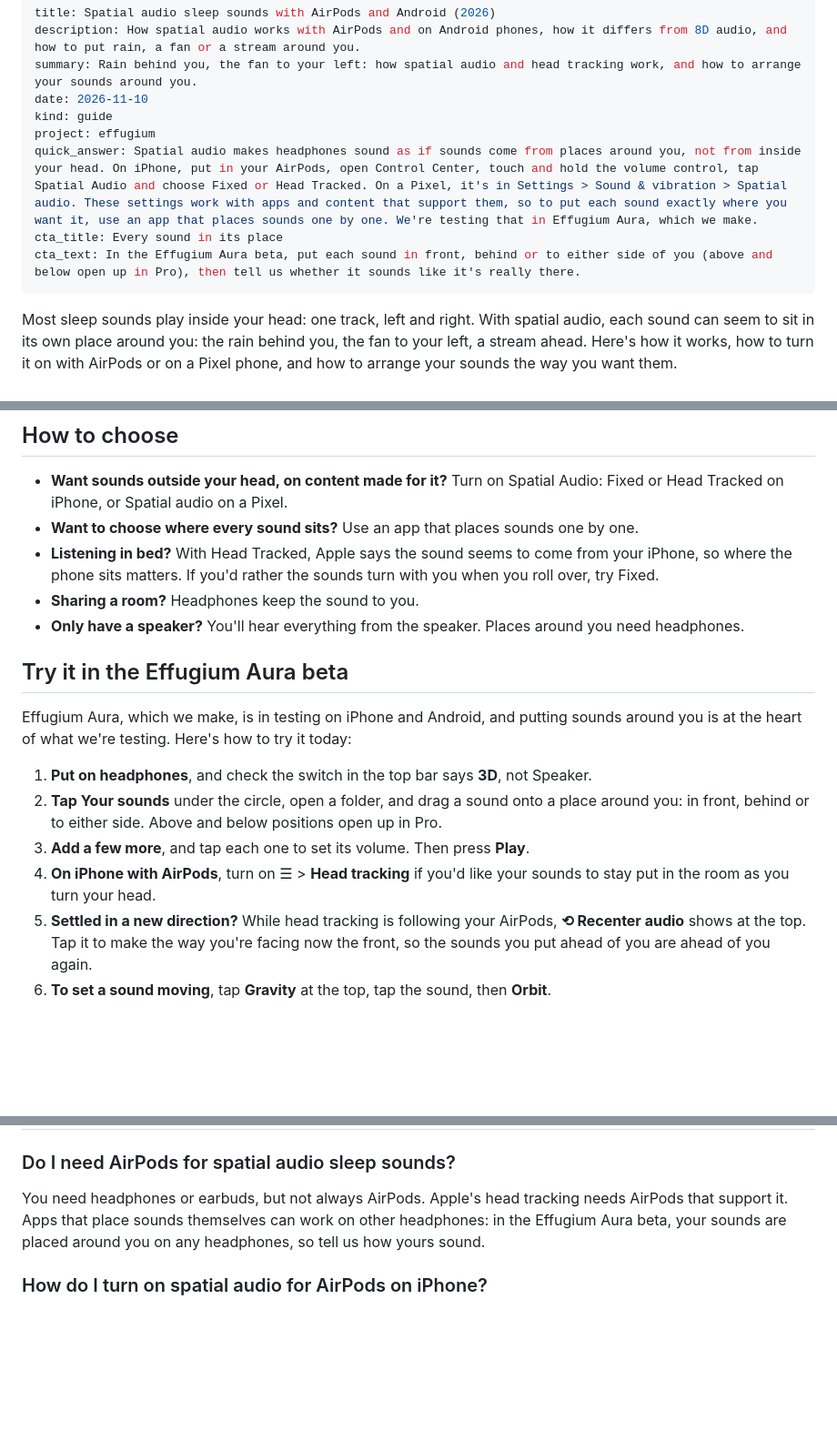
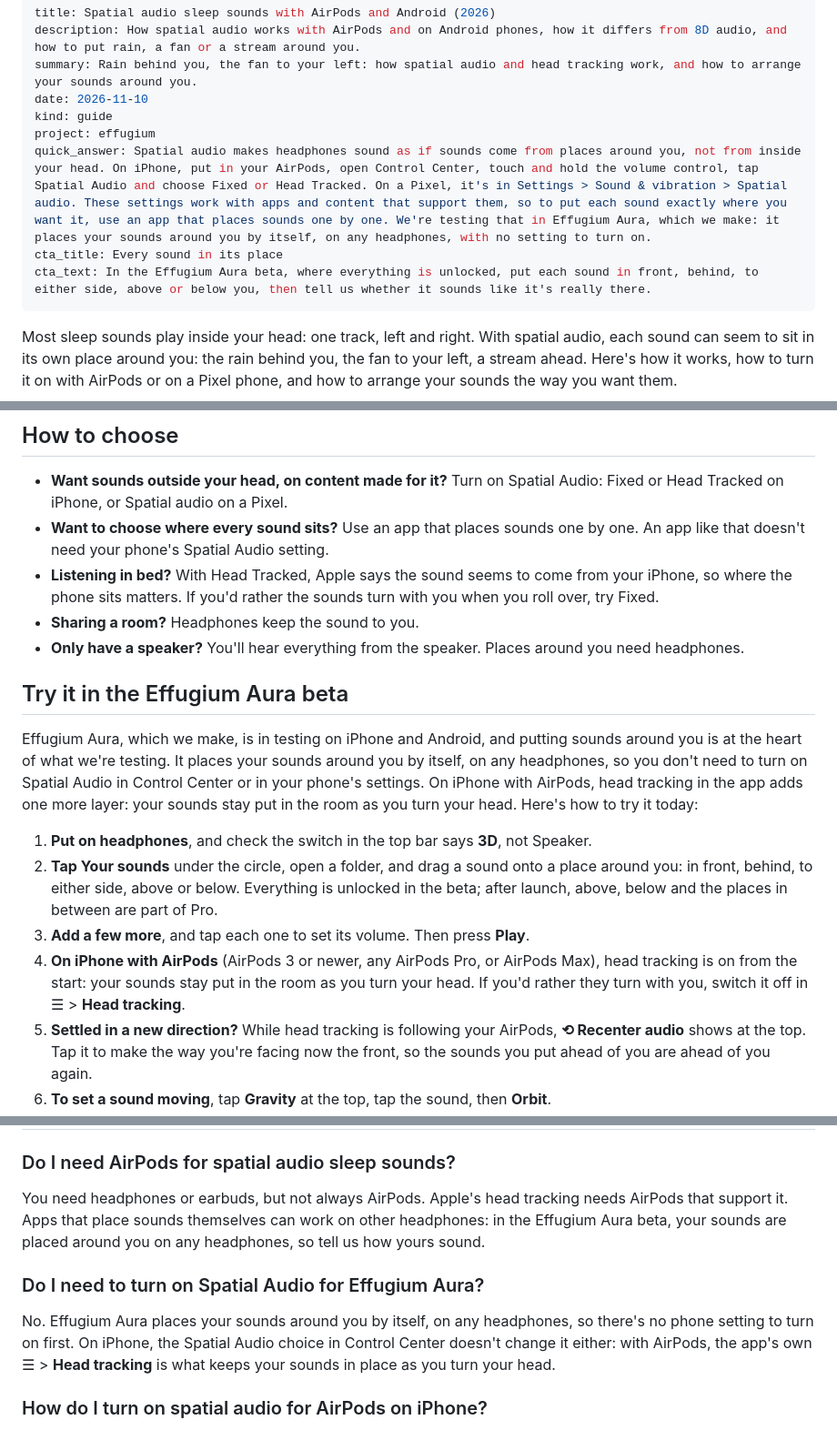
Before and after one commit to Creatio-Aura/creatio-aura.github.io, a Markdown page: journal/posts/2026-11-10-spatial-audio-sleep-sounds.md, 3 parts joined by grey strips. Shown at 91% size. Rendered like a GitHub page; blank space fills up the shorter version.

Commit message:
Journal draft: checked against the app, iPhone and Android
Andrew's asks: no spatial audio setting is needed (Effugium places sounds
itself on any headphones; iPhone's Control Center Spatial Audio is
bypassed on purpose, src/apple3d.ts + AVGameBypassSystemSpatialAudio),
with a new question on it; head tracking is on from the start (switch it
off in the menu; AirPods 3 or newer, AirPods Pro, AirPods Max; iPhone
only); everything is unlocked in the beta, and above and below are part
of Pro after launch (src/lifetime.ts, src/gravity/places.tsx).

Co-Authored-By: Claude Opus 5.5 <noreply@anthropic.com>

```diff
--- a/journal/posts/2026-11-10-spatial-audio-sleep-sounds.md
+++ b/journal/posts/2026-11-10-spatial-audio-sleep-sounds.md
@@ -5,9 +5,9 @@ summary: Rain behind you, the fan to your left: how spatial audio and head track
 date: 2026-11-10
 kind: guide
 project: effugium
-quick_answer: Spatial audio makes headphones sound as if sounds come from places around you, not from inside your head. On iPhone, put in your AirPods, open Control Center, touch and hold the volume control, tap Spatial Audio and choose Fixed or Head Tracked. On a Pixel, it's in Settings > Sound & vibration > Spatial audio. These settings work with apps and content that support them, so to put each sound exactly where you want it, use an app that places sounds one by one. We're testing that in Effugium Aura, which we make.
+quick_answer: Spatial audio makes headphones sound as if sounds come from places around you, not from inside your head. On iPhone, put in your AirPods, open Control Center, touch and hold the volume control, tap Spatial Audio and choose Fixed or Head Tracked. On a Pixel, it's in Settings > Sound & vibration > Spatial audio. These settings work with apps and content that support them, so to put each sound exactly where you want it, use an app that places sounds one by one. We're testing that in Effugium Aura, which we make: it places your sounds around you by itself, on any headphones, with no setting to turn on.
 cta_title: Every sound in its place
-cta_text: In the Effugium Aura beta, put each sound in front, behind or to either side of you (above and below open up in Pro), then tell us whether it sounds like it's really there.
+cta_text: In the Effugium Aura beta, where everything is unlocked, put each sound in front, behind, to either side, above or below you, then tell us whether it sounds like it's really there.
 ---
 
 Most sleep sounds play inside your head: one track, left and right. With spatial audio, each sound can seem to sit in its own place around you: the rain behind you, the fan to your left, a stream ahead. Here's how it works, how to turn it on with AirPods or on a Pixel phone, and how to arrange your sounds the way you want them.
@@ -72,19 +72,19 @@ Sleeping in earbuds isn't for everyone. If they press on your ears when you lie
 ## How to choose
 
 - **Want sounds outside your head, on content made for it?** Turn on Spatial Audio: Fixed or Head Tracked on iPhone, or Spatial audio on a Pixel.
-- **Want to choose where every sound sits?** Use an app that places sounds one by one.
+- **Want to choose where every sound sits?** Use an app that places sounds one by one. An app like that doesn't need your phone's Spatial Audio setting.
 - **Listening in bed?** With Head Tracked, Apple says the sound seems to come from your iPhone, so where the phone sits matters. If you'd rather the sounds turn with you when you roll over, try Fixed.
 - **Sharing a room?** Headphones keep the sound to you.
 - **Only have a speaker?** You'll hear everything from the speaker. Places around you need headphones.
 
 ## Try it in the Effugium Aura beta
 
-Effugium Aura, which we make, is in testing on iPhone and Android, and putting sounds around you is at the heart of what we're testing. Here's how to try it today:
+Effugium Aura, which we make, is in testing on iPhone and Android, and putting sounds around you is at the heart of what we're testing. It places your sounds around you by itself, on any headphones, so you don't need to turn on Spatial Audio in Control Center or in your phone's settings. On iPhone with AirPods, head tracking in the app adds one more layer: your sounds stay put in the room as you turn your head. Here's how to try it today:
 
 1. **Put on headphones**, and check the switch in the top bar says **3D**, not Speaker.
-2. **Tap Your sounds** under the circle, open a folder, and drag a sound onto a place around you: in front, behind or to either side. Above and below positions open up in Pro.
+2. **Tap Your sounds** under the circle, open a folder, and drag a sound onto a place around you: in front, behind, to either side, above or below. Everything is unlocked in the beta; after launch, above, below and the places in between are part of Pro.
 3. **Add a few more**, and tap each one to set its volume. Then press **Play**.
-4. **On iPhone with AirPods**, turn on ☰ > **Head tracking** if you'd like your sounds to stay put in the room as you turn your head.
+4. **On iPhone with AirPods** (AirPods 3 or newer, any AirPods Pro, or AirPods Max), head tracking is on from the start: your sounds stay put in the room as you turn your head. If you'd rather they turn with you, switch it off in ☰ > **Head tracking**.
 5. **Settled in a new direction?** While head tracking is following your AirPods, **⟲ Recenter audio** shows at the top. Tap it to make the way you're facing now the front, so the sounds you put ahead of you are ahead of you again.
 6. **To set a sound moving**, tap **Gravity** at the top, tap the sound, then **Orbit**.
 
@@ -102,6 +102,9 @@ Testing already? In the app, open the ☰ menu and tap **Send feedback**. Not ye
 ### Do I need AirPods for spatial audio sleep sounds?
 You need headphones or earbuds, but not always AirPods. Apple's head tracking needs AirPods that support it. Apps that place sounds themselves can work on other headphones: in the Effugium Aura beta, your sounds are placed around you on any headphones, so tell us how yours sound.
 
+### Do I need to turn on Spatial Audio for Effugium Aura?
+No. Effugium Aura places your sounds around you by itself, on any headphones, so there's no phone setting to turn on first. On iPhone, the Spatial Audio choice in Control Center doesn't change it either: with AirPods, the app's own ☰ > **Head tracking** is what keeps your sounds in place as you turn your head.
+
 ### How do I turn on spatial audio for AirPods on iPhone?
 With your AirPods in, open Control Center, touch and hold the volume control, tap Spatial Audio at the lower right, then choose Fixed or Head Tracked.
 
```
Also changed, not shown: other parts of journal/posts/2026-11-10-spatial-audio-sleep-sounds.md (+1 -1 lines).
